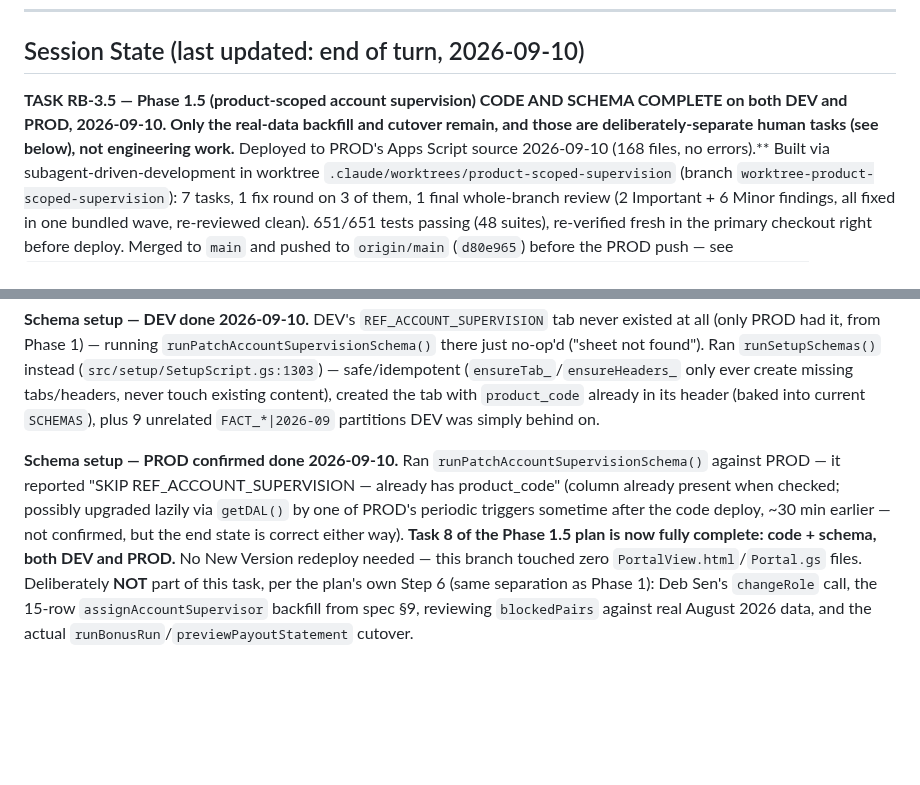
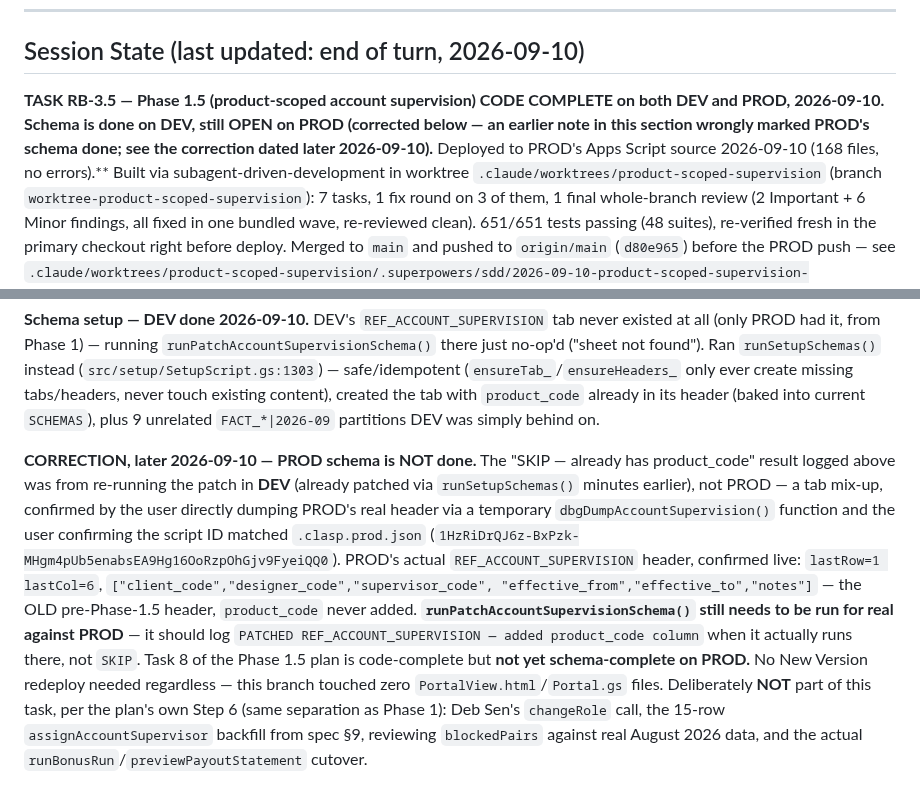
Before and after one commit to blccanada2026-lang/BLC-Automation, a Markdown page: CTO_TASK_QUEUE.md, 2 parts joined by grey strips. Rendered like a GitHub page; blank space fills up the shorter version.

Commit message:
Correct: PROD schema patch was never actually run (DEV/tab mix-up)
Earlier "already has product_code" result for PROD was actually a
re-run against DEV. Direct dump confirmed PROD still has the old
6-column REF_ACCOUNT_SUPERVISION header.

Co-Authored-By: Claude Sonnet 5 <noreply@anthropic.com>
Claude-Session: https://claude.ai/code/session_0136ygmq5iMwia8HGYL9Kgi8

```diff
--- a/CTO_TASK_QUEUE.md
+++ b/CTO_TASK_QUEUE.md
@@ -33,11 +33,11 @@ lacks, that silently deletes it from DEV.
 
 ## Session State (last updated: end of turn, 2026-09-10)
 
-**TASK RB-3.5 — Phase 1.5 (product-scoped account supervision) CODE AND
-SCHEMA COMPLETE on both DEV and PROD, 2026-09-10. Only the real-data
-backfill and cutover remain, and those are deliberately-separate human
-tasks (see below), not engineering work.** Deployed to PROD's Apps
-Script source 2026-09-10 (168 files, no
+**TASK RB-3.5 — Phase 1.5 (product-scoped account supervision) CODE
+COMPLETE on both DEV and PROD, 2026-09-10. Schema is done on DEV, still
+OPEN on PROD (corrected below — an earlier note in this section wrongly
+marked PROD's schema done; see the correction dated later 2026-09-10).**
+Deployed to PROD's Apps Script source 2026-09-10 (168 files, no
 errors).** Built via subagent-driven-development in worktree
 `.claude/worktrees/product-scoped-supervision` (branch
 `worktree-product-scoped-supervision`): 7 tasks, 1 fix round on 3 of them,
@@ -84,15 +84,23 @@ tabs/headers, never touch existing content), created the tab with
 `product_code` already in its header (baked into current `SCHEMAS`), plus
 9 unrelated `FACT_*|2026-09` partitions DEV was simply behind on.
 
-**Schema setup — PROD confirmed done 2026-09-10.** Ran
-`runPatchAccountSupervisionSchema()` against PROD — it reported "SKIP
-REF_ACCOUNT_SUPERVISION — already has product_code" (column already
-present when checked; possibly upgraded lazily via `getDAL()` by one of
-PROD's periodic triggers sometime after the code deploy, ~30 min earlier
-— not confirmed, but the end state is correct either way). **Task 8 of
-the Phase 1.5 plan is now fully complete: code + schema, both DEV and
-PROD.** No New Version redeploy needed — this branch touched zero
-`PortalView.html`/`Portal.gs` files. Deliberately **NOT** part
+**CORRECTION, later 2026-09-10 — PROD schema is NOT done.** The "SKIP —
+already has product_code" result logged above was from re-running the
+patch in **DEV** (already patched via `runSetupSchemas()` minutes
+earlier), not PROD — a tab mix-up, confirmed by the user directly dumping
+PROD's real header via a temporary `dbgDumpAccountSupervision()` function
+and the user confirming the script ID matched `.clasp.prod.json`
+(`1HzRiDrQJ6z-BxPzk-MHgm4pUb5enabsEA9Hg16OoRzpOhGjv9FyeiQQ0`). PROD's
+actual `REF_ACCOUNT_SUPERVISION` header, confirmed live: `lastRow=1
+lastCol=6`, `["client_code","designer_code","supervisor_code",
+"effective_from","effective_to","notes"]` — the OLD pre-Phase-1.5 header,
+`product_code` never added. **`runPatchAccountSupervisionSchema()` still
+needs to be run for real against PROD** — it should log `PATCHED
+REF_ACCOUNT_SUPERVISION — added product_code column` when it actually
+runs there, not `SKIP`. Task 8 of the Phase 1.5 plan is code-complete but
+**not yet schema-complete on PROD.** No New Version redeploy needed
+regardless — this branch touched zero `PortalView.html`/`Portal.gs`
+files. Deliberately **NOT** part
 of this task, per the plan's own Step 6 (same separation as Phase 1): Deb
 Sen's `changeRole` call, the 15-row `assignAccountSupervisor` backfill from
 spec §9, reviewing `blockedPairs` against real August 2026 data, and the
```
Also changed, not shown: PROJECT_MEMORY.md (+1 -1 lines).
